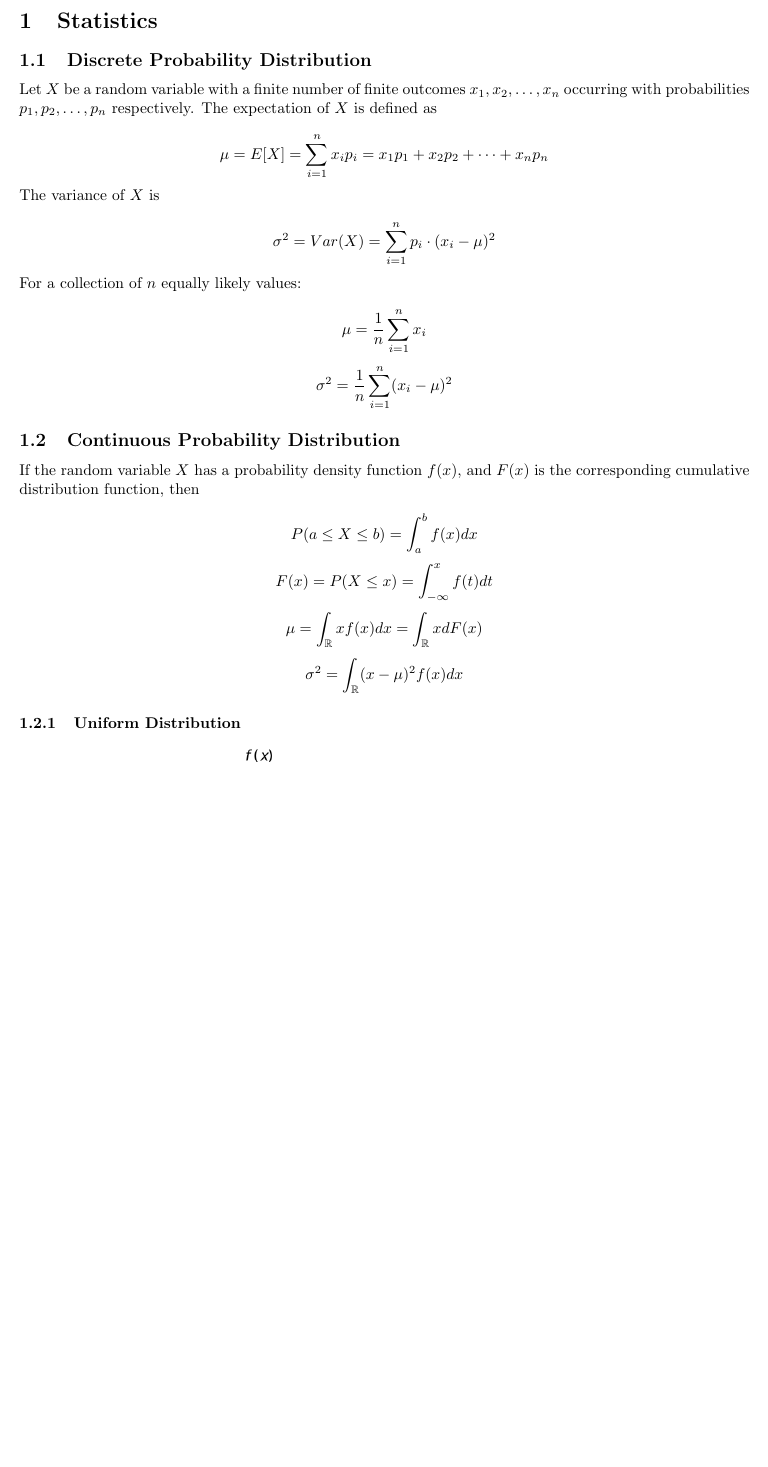
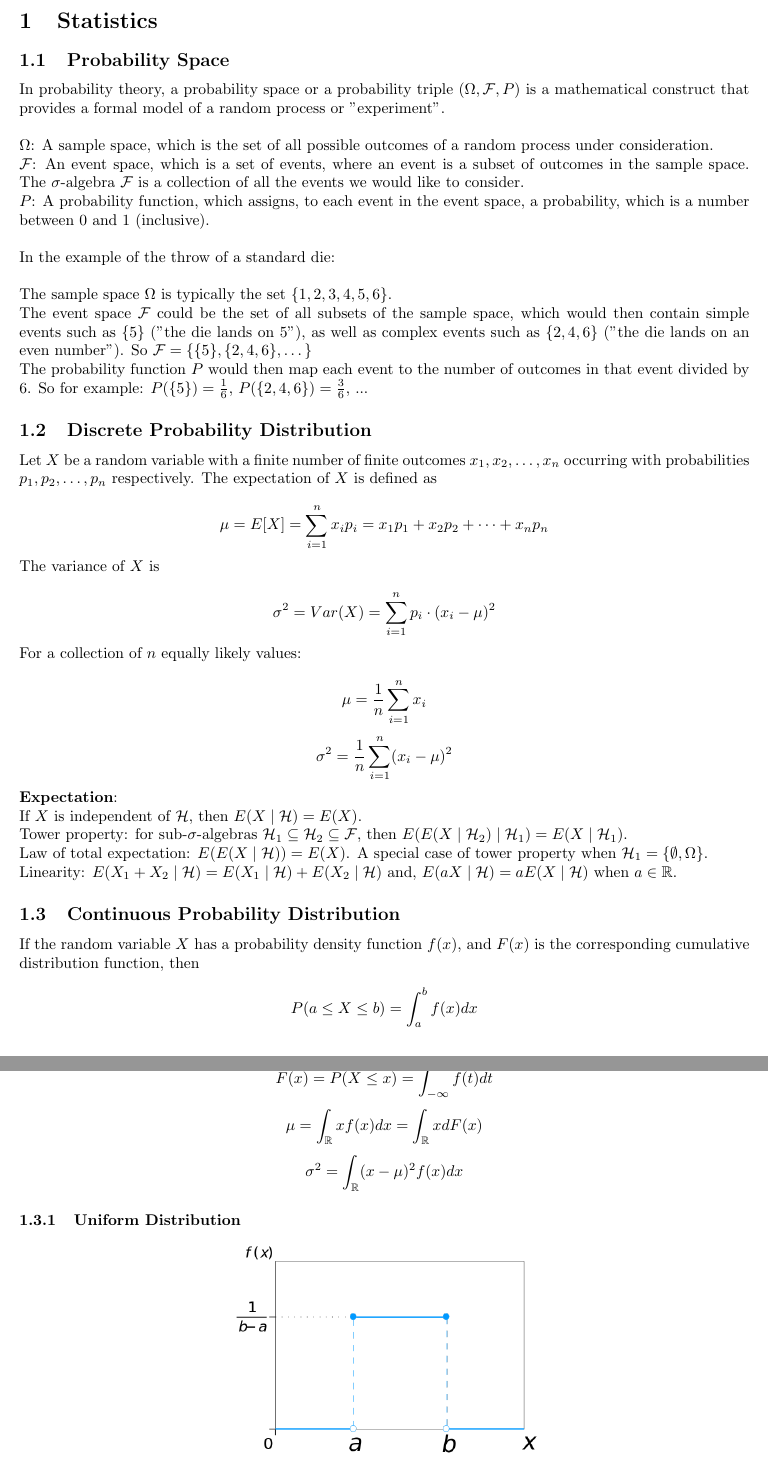
Before and after one commit to chtunsw/ai_notes, a LaTeX document (math/note/main.tex): part of page 3 of 4 before the commit and two parts of pages 3 and 4 of 4 after it, the two joined at a grey line, cut so that both start at the same text, the shorter picture padded with empty space. Compiled offline with pdfLaTeX.

Commit message:
Expectation

```diff
--- a/math/note/main.tex
+++ b/math/note/main.tex
@@ -43,6 +43,35 @@
 
 \section{Statistics}
 
+\subsection{Probability Space}
+
+\noindent In probability theory, a probability space or a probability triple \((\Omega, \mathcal{F}, P)\) is a mathematical construct that provides a formal model of a random process or "experiment".
+
+\bigskip
+
+\noindent \(\Omega\): A sample space, which is the set of all possible outcomes of a random process under consideration.
+
+\noindent \(\mathcal{F}\): An event space, which is a set of events, where an event is a subset of outcomes in the sample space. The \(\sigma\)-algebra
+\(\mathcal{F}\) is a collection of all the events we would like to consider.
+
+\noindent \(P\): A probability function, which assigns, to each event in the event space, a probability, which is a number between 0 and 1 (inclusive).
+
+\bigskip
+
+\noindent In the example of the throw of a standard die:
+
+\bigskip
+
+\noindent The sample space  \(\Omega\) is typically the set \(\{1, 2, 3, 4, 5, 6\}\).
+
+\noindent The event space \(\mathcal{F}\) could be the set of all subsets of the sample space,
+which would then contain simple events such as \(\{5\}\) ("the die lands on 5"),
+as well as complex events such as \(\{2, 4, 6\}\) ("the die lands on an even number").
+So \(\mathcal{F} = \{\{5\}, \{2, 4, 6\}, \dots\}\)
+
+\noindent The probability function \(P\) would then map each event to the number of outcomes in that event divided by 6.
+So for example: \(P(\{5\}) = \frac{1}{6}\), \(P(\{2, 4, 6\}) = \frac{3}{6}\), ...
+
 \subsection{Discrete Probability Distribution}
 
 \noindent Let \(X\) be a random variable with a finite number of finite outcomes \( x_{1},  x_{2}, \ldots, x_{n}\) occurring with probabilities \(p_{1}, p_{2}, \ldots, p_{n}\) respectively. The expectation of \(X\) is defined as
@@ -57,6 +86,18 @@
 
 \[\mu = \frac {1}{n} \sum_{i=1}^{n} x_{i}\]
 \[\sigma^{2} = \frac {1}{n} \sum_{i=1}^{n} (x_{i} - \mu)^{2}\]
+
+\noindent \textbf{Expectation}:
+
+\noindent If \(X\) is independent of \(\mathcal{H}\), then \(E(X \mid \mathcal{H}) = E(X)\).
+
+\noindent Tower property: for sub-\(\sigma\)-algebras \(\mathcal{H}_1 \subseteq \mathcal{H}_2 \subseteq \mathcal{F}\), then \(E(E(X \mid \mathcal{H}_2) \mid \mathcal{H}_1) = E(X \mid \mathcal{H}_1)\).
+
+\noindent Law of total expectation: \(E(E(X \mid \mathcal{H})) = E(X)\). A special case of tower property when \(\mathcal{H}_1 = \{\emptyset, \Omega\}\).
+
+\noindent Linearity:
+\(E(X_{1}+X_{2}\mid {\mathcal {H}})=E(X_{1}\mid {\mathcal {H}})+E(X_{2}\mid {\mathcal {H}})\) and,
+\(E(aX \mid {\mathcal {H}}) = a E(X \mid {\mathcal {H}})\) when \(a \in \mathbb {R}\).
 
 \subsection{Continuous Probability Distribution}
 
```
